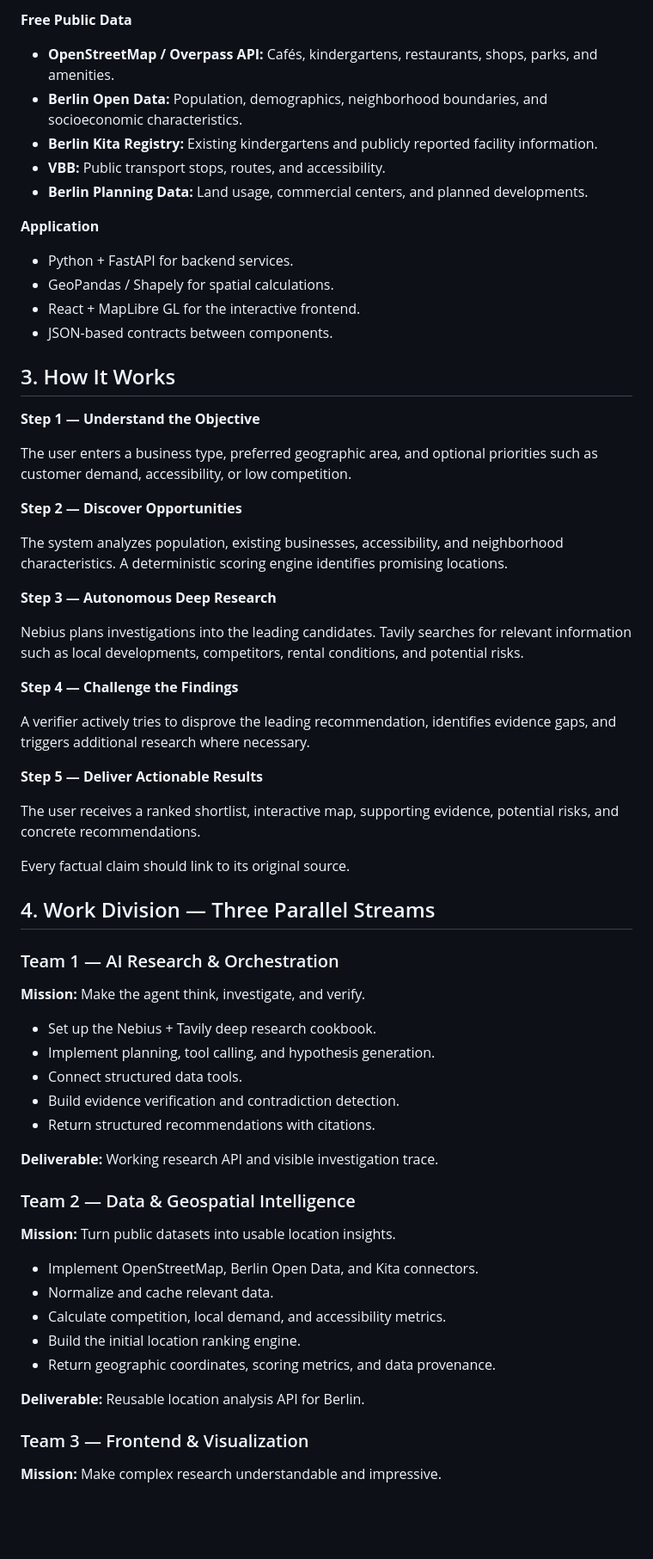
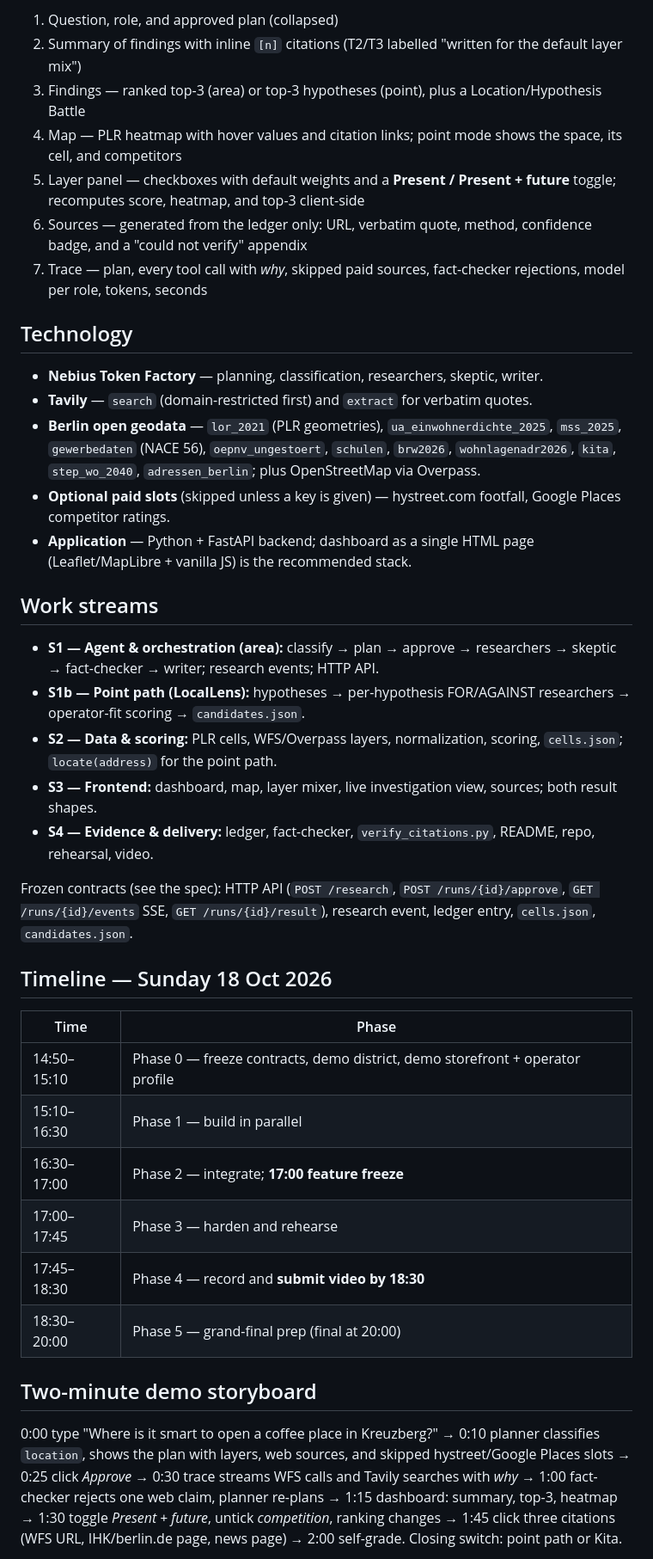
Before and after one commit to roger704/Risalite-hackathon, a Markdown page: README.md, the part around one of its changes. Shown at 86% size. GitHub-like rendering; blank space fills up the shorter version.

Commit message:
Add Risalite v3 spec and execution plan; update README
Co-Authored-By: Devin AI <158243242+devin-ai-integration[bot]@users.noreply.github.com>

```diff
--- a/README.md
+++ b/README.md
@@ -34,70 +43,42 @@ See the [Connector blueprint](CONNECTOR_BLUEPRINT.md) for adapter designs, share
 
-**Free Public Data**
+1. Question, role, and approved plan (collapsed)
+2. Summary of findings with inline `[n]` citations (T2/T3 labelled "written for the default layer mix")
+3. Findings — ranked top-3 (area) or top-3 hypotheses (point), plus a Location/Hypothesis Battle
+4. Map — PLR heatmap with hover values and citation links; point mode shows the space, its cell, and competitors
+5. Layer panel — checkboxes with default weights and a **Present / Present + future** toggle; recomputes score, heatmap, and top-3 client-side
+6. Sources — generated from the ledger only: URL, verbatim quote, method, confidence badge, and a "could not verify" appendix
+7. Trace — plan, every tool call with *why*, skipped paid sources, fact-checker rejections, model per role, tokens, seconds
 
-- **OpenStreetMap / Overpass API:** Cafés, kindergartens, restaurants, shops, parks, and amenities.
-- **Berlin Open Data:** Population, demographics, neighborhood boundaries, and socioeconomic characteristics.
-- **Berlin Kita Registry:** Existing kindergartens and publicly reported facility information.
-- **VBB:** Public transport stops, routes, and accessibility.
-- **Berlin Planning Data:** Land usage, commercial centers, and planned developments.
+## Technology
 
-**Application**
+- **Nebius Token Factory** — planning, classification, researchers, skeptic, writer.
+- **Tavily** — `search` (domain-restricted first) and `extract` for verbatim quotes.
+- **Berlin open geodata** — `lor_2021` (PLR geometries), `ua_einwohnerdichte_2025`, `mss_2025`, `gewerbedaten` (NACE 56), `oepnv_ungestoert`, `schulen`, `brw2026`, `wohnlagenadr2026`, `kita`, `step_wo_2040`, `adressen_berlin`; plus OpenStreetMap via Overpass.
+- **Optional paid slots** (skipped unless a key is given) — hystreet.com footfall, Google Places competitor ratings.
+- **Application** — Python + FastAPI backend; dashboard as a single HTML page (Leaflet/MapLibre + vanilla JS) is the recommended stack.
 
-- Python + FastAPI for backend services.
-- GeoPandas / Shapely for spatial calculations.
-- React + MapLibre GL for the interactive frontend.
-- JSON-based contracts between components.
+## Work streams
 
-## 3. How It Works
+- **S1 — Agent & orchestration (area):** classify → plan → approve → researchers → skeptic → fact-checker → writer; research events; HTTP API.
+- **S1b — Point path (LocalLens):** hypotheses → per-hypothesis FOR/AGAINST researchers → operator-fit scoring → `candidates.json`.
+- **S2 — Data & scoring:** PLR cells, WFS/Overpass layers, normalization, scoring, `cells.json`; `locate(address)` for the point path.
+- **S3 — Frontend:** dashboard, map, layer mixer, live investigation view, sources; both result shapes.
+- **S4 — Evidence & delivery:** ledger, fact-checker, `verify_citations.py`, README, repo, rehearsal, video.
 
-**Step 1 — Understand the Objective**
+Frozen contracts (see the spec): HTTP API (`POST /research`, `POST /runs/{id}/approve`, `GET /runs/{id}/events` SSE, `GET /runs/{id}/result`), research event, ledger entry, `cells.json`, `candidates.json`.
 
-The user enters a business type, preferred geographic area, and optional priorities such as customer demand, accessibility, or low competition.
+## Timeline — Sunday 18 Oct 2026
 
-**Step 2 — Discover Opportunities**
+| Time | Phase |
+|---|---|
+| 14:50–15:10 | Phase 0 — freeze contracts, demo district, demo storefront + operator profile |
+| 15:10–16:30 | Phase 1 — build in parallel |
+| 16:30–17:00 | Phase 2 — integrate; **17:00 feature freeze** |
+| 17:00–17:45 | Phase 3 — harden and rehearse |
+| 17:45–18:30 | Phase 4 — record and **submit video by 18:30** |
+| 18:30–20:00 | Phase 5 — grand-final prep (final at 20:00) |
 
-The system analyzes population, existing businesses, accessibility, and neighborhood characteristics. A deterministic scoring engine identifies promising locations.
+## Two-minute demo storyboard
 
-**Step 3 — Autonomous Deep Research**
+0:00 type "Where is it smart to open a coffee place in Kreuzberg?" → 0:10 planner classifies `location`, shows the plan with layers, web sources, and skipped hystreet/Google Places slots → 0:25 click *Approve* → 0:30 trace streams WFS calls and Tavily searches with *why* → 1:00 fact-checker rejects one web claim, planner re-plans → 1:15 dashboard: summary, top-3, heatmap → 1:30 toggle *Present + future*, untick *competition*, ranking changes → 1:45 click three citations (WFS URL, IHK/berlin.de page, news page) → 2:00 self-grade. Closing switch: point path or Kita.
 
-Nebius plans investigations into the leading candidates. Tavily searches for relevant information such as local developments, competitors, rental conditions, and potential risks.
-
-**Step 4 — Challenge the Findings**
-
-A verifier actively tries to disprove the leading recommendation, identifies evidence gaps, and triggers additional research where necessary.
-
-**Step 5 — Deliver Actionable Results**
-
-The user receives a ranked shortlist, interactive map, supporting evidence, potential risks, and concrete recommendations.
-
-Every factual claim should link to its original source.
-
-## 4. Work Division — Three Parallel Streams
-
-### Team 1 — AI Research & Orchestration
-
-**Mission:** Make the agent think, investigate, and verify.
-
-- Set up the Nebius + Tavily deep research cookbook.
-- Implement planning, tool calling, and hypothesis generation.
-- Connect structured data tools.
-- Build evidence verification and contradiction detection.
-- Return structured recommendations with citations.
-
-**Deliverable:** Working research API and visible investigation trace.
-
-### Team 2 — Data & Geospatial Intelligence
-
-**Mission:** Turn public datasets into usable location insights.
-
-- Implement OpenStreetMap, Berlin Open Data, and Kita connectors.
-- Normalize and cache relevant data.
-- Calculate competition, local demand, and accessibility metrics.
-- Build the initial location ranking engine.
-- Return geographic coordinates, scoring metrics, and data provenance.
-
-**Deliverable:** Reusable location analysis API for Berlin.
-
-### Team 3 — Frontend & Visualization
-
-**Mission:** Make complex research understandable and impressive.
-
```
Also changed, not shown: other parts of README.md (+36 -130 lines), docs/01_Architecture/Risalite_Spec.md (added, +127 -0 lines), docs/02_State/Execution_Plan.md (added, +105 -0 lines).
